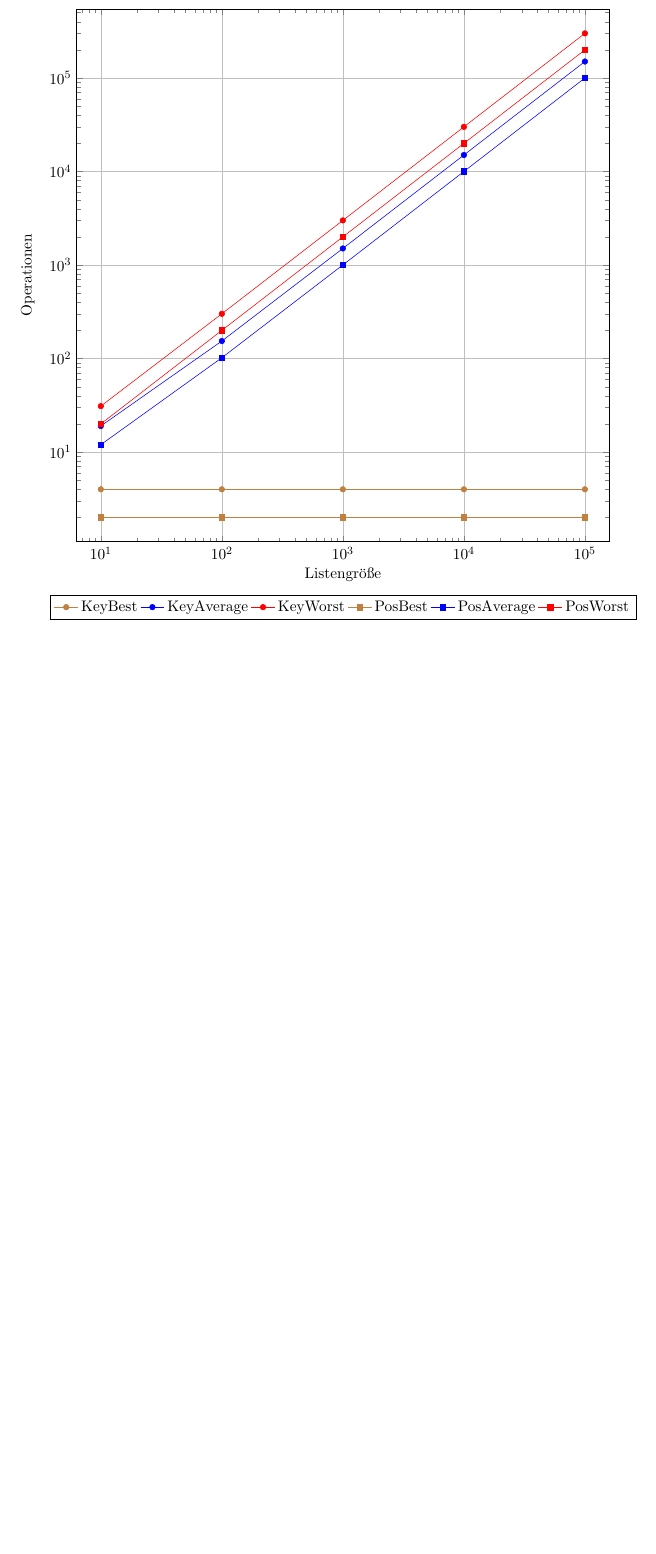
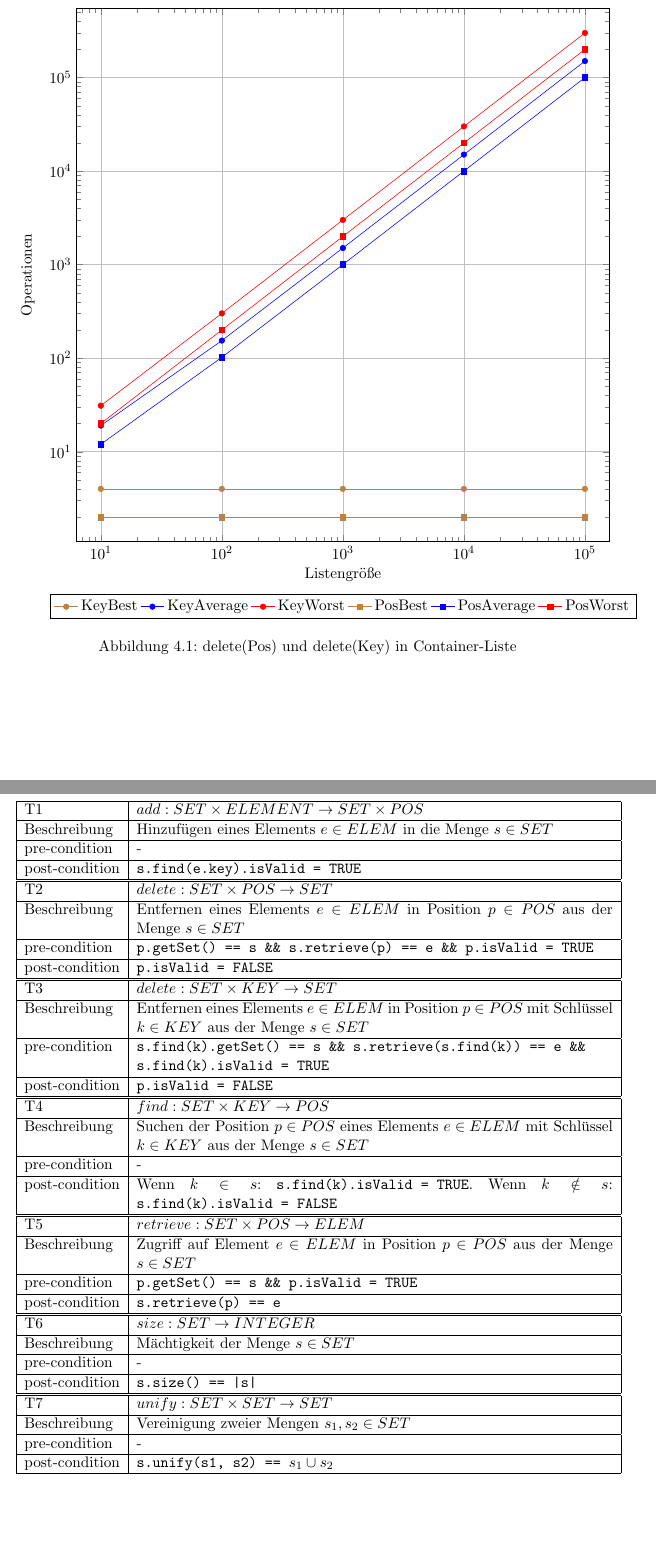
Before and after one commit to Finnfj/BTI-ADP-SS19, a LaTeX document (documentation.tex): part of page 2 of 3 before the commit and two parts of pages 3 and 4 of 4 after it, the two joined at a grey line, cut so that both start at the same text, the shorter picture padded with empty space. Compiled offline with pdfLaTeX; an older LaTeX class or package is replaced by its successor.

Commit message:
updated documentation

```diff
--- a/documentation.tex
+++ b/documentation.tex
@@ -7,6 +7,8 @@
 \usepackage{graphicx}
 \usepackage[automark]{scrpage2}
 \usepackage{pgfplots}
+\usepackage{chngcntr}
+\counterwithin{figure}{section}
 
 \pagestyle{scrheadings}
 
@@ -29,0 +57,51 @@ Einführung hier
+\begin{table}[h]
+\begin{tabular}{|l|p{12cm}|}
+\hline
+T1             & \(add : SET \times ELEMENT \to SET \times POS\) \\ \hline
+Beschreibung  & Hinzufügen eines Elements \(e \in ELEM\) in die Menge \(s \in SET\)           \\ \hline
+pre-condition  & -           \\ \hline
+post-condition & \texttt{s.find(e.key).isValid = TRUE}           \\ \hline
+\end{tabular}
+\begin{tabular}{|l|p{12cm}|}
+\hline
+T2             & \(delete : SET \times POS \to SET\) \\ \hline
+Beschreibung  & Entfernen eines Elements \(e \in ELEM\) in Position \(p \in POS\) aus der Menge \(s \in SET\)           \\ \hline
+pre-condition  & \texttt{p.getSet() == s \&\& s.retrieve(p) == e \&\& p.isValid = TRUE}            \\ \hline
+post-condition & \texttt{p.isValid = FALSE}           \\ \hline
+\end{tabular}
+\begin{tabular}{|l|p{12cm}|}
+\hline
+T3             & \(delete : SET \times KEY \to SET\) \\ \hline
+Beschreibung  & Entfernen eines Elements \(e \in ELEM\) in Position \(p \in POS\) mit Schlüssel \(k \in KEY\) aus der Menge \(s \in SET\)           \\ \hline
+pre-condition  & \texttt{s.find(k).getSet() == s \&\& s.retrieve(s.find(k)) == e \&\& s.find(k).isValid = TRUE}            \\ \hline
+post-condition & \texttt{p.isValid = FALSE}           \\ \hline
+\end{tabular}
+\begin{tabular}{|l|p{12cm}|}
+\hline
+T4             & \(find : SET \times KEY \to POS\) \\ \hline
+Beschreibung  & Suchen der Position \(p \in POS\) eines Elements \(e \in ELEM\) mit Schlüssel \(k \in KEY\) aus der Menge \(s \in SET\)           \\ \hline
+pre-condition  & -           \\ \hline
+post-condition & Wenn \(k \in s\): \texttt{s.find(k).isValid = TRUE}. Wenn \(k \notin s\): \texttt{s.find(k).isValid = FALSE}           \\ \hline
+\end{tabular}
+\begin{tabular}{|l|p{12cm}|}
+\hline
+T5             & \(retrieve : SET \times POS \to ELEM\) \\ \hline
+Beschreibung  & Zugriff auf Element \(e \in ELEM\) in Position \(p \in POS\) aus der Menge \(s \in SET\)           \\ \hline
+pre-condition  & \texttt{p.getSet() == s \&\& p.isValid = TRUE}           \\ \hline
+post-condition & \texttt{s.retrieve(p) == e}           \\ \hline
+\end{tabular}
+\begin{tabular}{|l|p{12cm}|}
+\hline
+T6             & \(size : SET \to INTEGER\) \\ \hline
+Beschreibung  & Mächtigkeit der Menge \(s \in SET\)           \\ \hline
+pre-condition  & -           \\ \hline
+post-condition & \texttt{s.size() == |s|}           \\ \hline
+\end{tabular}
+\begin{tabular}{|l|p{12cm}|}
+\hline
+T7             & \(unify : SET \times SET \to SET\) \\ \hline
+Beschreibung  & Vereinigung zweier Mengen \(s_{1},s_{2} \in SET\)           \\ \hline
+pre-condition  & -           \\ \hline
+post-condition & \texttt{s.unify(s1, s2) == }\(s_{1} \cup s_{2}\)           \\ \hline
+\end{tabular}
+\end{table}
@@ -30,3 +139,6 @@ Einführung hier
+\label{sec:setCon-A}
+
+\begin{figure}
 \newcommand{\bestCol}{brown}
 \newcommand{\avgCol}{blue}
 \newcommand{\worstCol}{red}
@@ -68,3 +180,5 @@ Einführung hier
 PosBest,PosAverage, PosWorst}
 \end{loglogaxis}
 \end{tikzpicture}
+\caption{delete(Pos) und delete(Key) in Container-Liste}
+\end{figure}
```
Also changed, not shown: documentation.pdf, documentation.tex (79 more changed lines), 1 other file.
